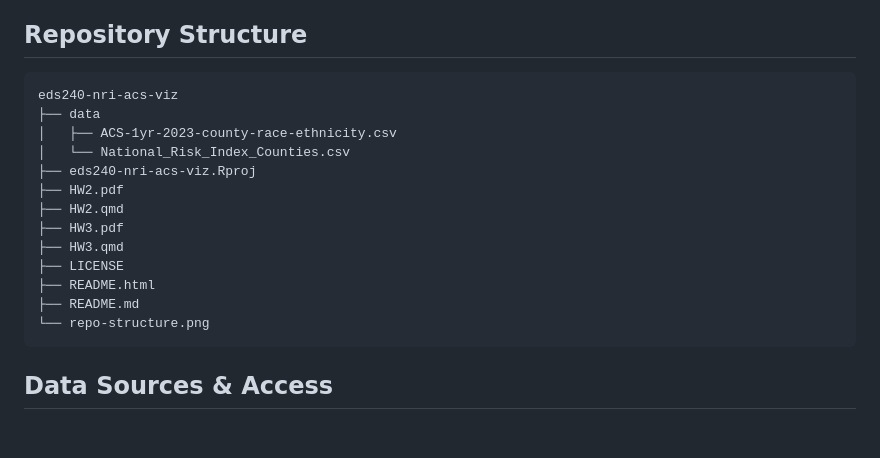
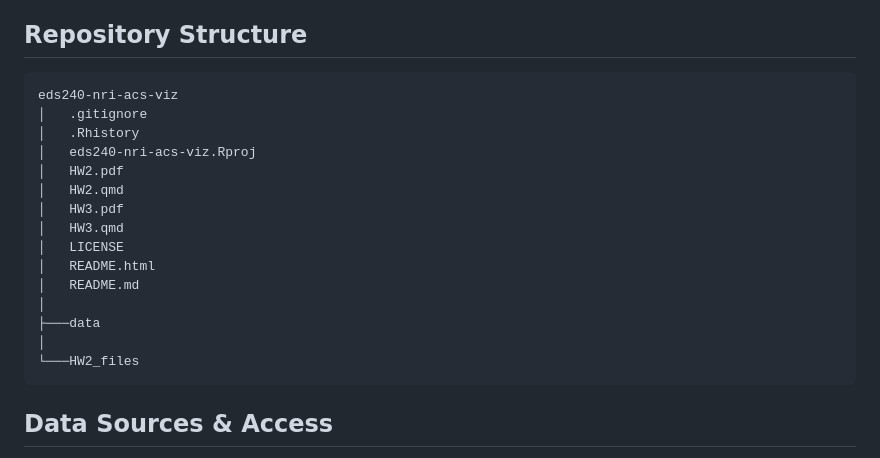
Before and after one commit to mmorenorolon/eds240-nri-acs-viz, a Markdown page: README.md, the part around the change. Rendered like a GitHub page; blank space fills up the shorter version.

Commit message:
Update README structure

````diff
--- a/README.md
+++ b/README.md
@@ -19,20 +19,23 @@ The Federal Emergency Management Agency (FEMA) is a U.S. government agency dedic
 The U.S. Census Bureau is the largest statistical agency of the federal government and serves as the nation’s primary provider of population and economic data. It maintains comprehensive demographic, social, and economic datasets for every U.S. state and territory. By collecting information at standardized geographic levels—such as states, counties, and census tracts—the Census Bureau enables consistent comparison and spatial analysis across regions. The analysis draws on county‑level race and ethnicity data for California obtained through the Census Data API. The API delivers programmatic access to American Community Survey (ACS) estimates.
 
 ## Repository Structure
+
 ```
 eds240-nri-acs-viz
-├── data
-│   ├── ACS-1yr-2023-county-race-ethnicity.csv
-│   └── National_Risk_Index_Counties.csv
-├── eds240-nri-acs-viz.Rproj
-├── HW2.pdf
-├── HW2.qmd
-├── HW3.pdf
-├── HW3.qmd
-├── LICENSE
-├── README.html
-├── README.md
-└── repo-structure.png
+│   .gitignore
+│   .Rhistory
+│   eds240-nri-acs-viz.Rproj
+│   HW2.pdf
+│   HW2.qmd
+│   HW3.pdf
+│   HW3.qmd
+│   LICENSE
+│   README.html
+│   README.md
+│
+├───data
+│
+└───HW2_files
 ```
 
 ## Data Sources & Access
````
